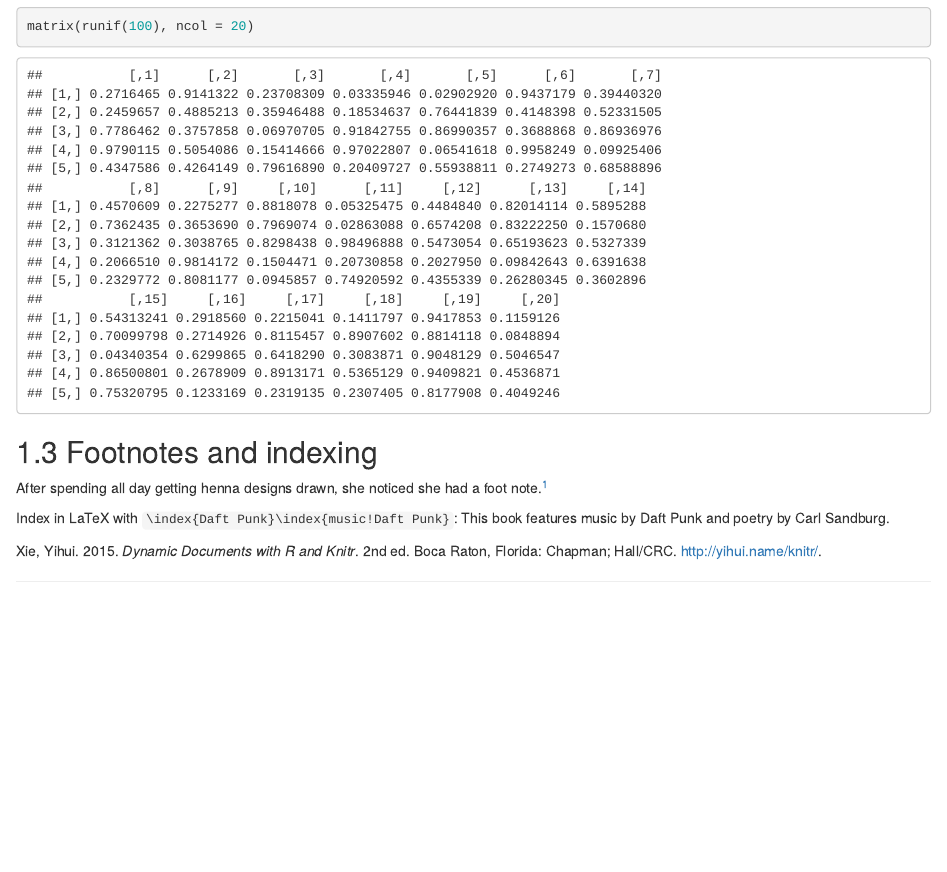
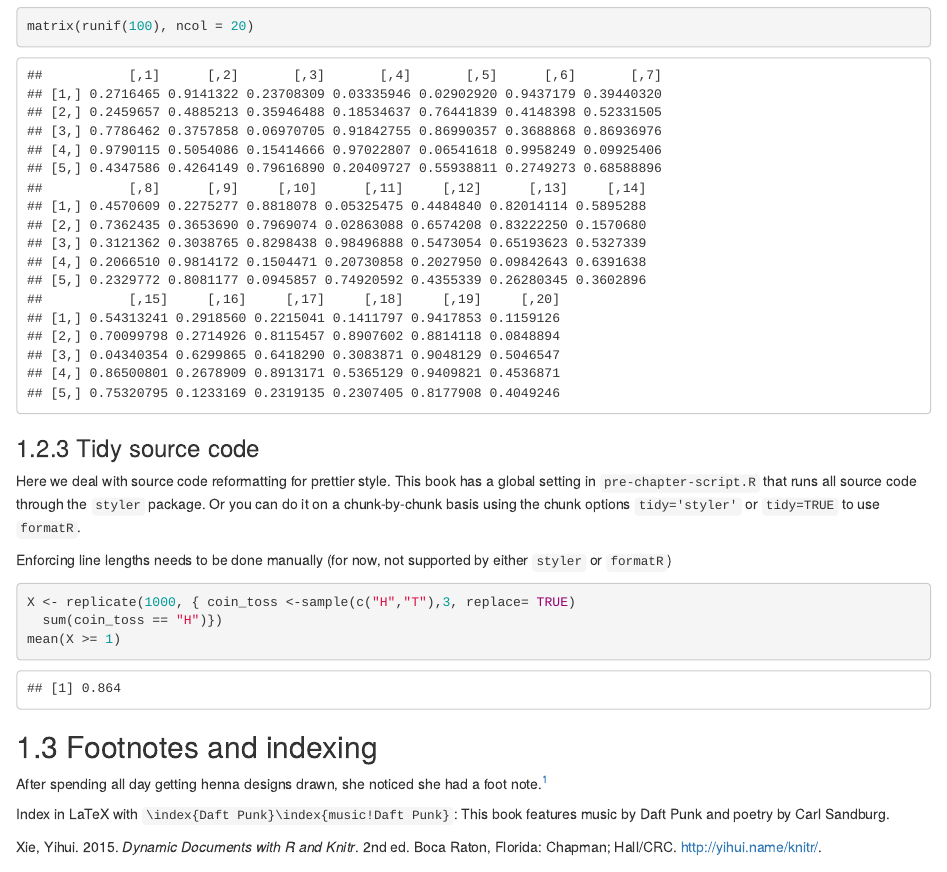
Before and after one commit to turtlegraphics/book-test, an R Markdown document (01-intro.Rmd): the page in a window 1100 px wide, from 2220 px down. Rendered offline with R 4.5, knitr and Pandoc, with nearby package versions; drawn as R Markdown's standard HTML page in place of the format the file asks for; code that draws random numbers runs with fixed seeds of ours.

Commit message:
Testing tidy option

````diff
--- a/01-intro.Rmd
+++ b/01-intro.Rmd
@@ -43,8 +43,24 @@ discoveries
 ```
 
 One wide matrix:
-```{r}
+```{r wider}
 matrix(runif(100), ncol = 20)
+```
+
+### Tidy source code
+Here we deal with source code reformatting for prettier style.
+This book has a global setting in `pre-chapter-script.R` that
+runs all source code through the `styler` package.
+Or you can do it on a chunk-by-chunk basis using the chunk options
+`tidy='styler'` or `tidy=TRUE` to use `formatR`.
+
+Enforcing line lengths needs to be done manually (for now, not supported by
+either `styler` or `formatR`)
+
+```{r tossing}
+X <- replicate(1000, { coin_toss <-sample(c("H","T"),3, replace= TRUE)
+  sum(coin_toss == "H")})
+mean(X >= 1)
 ```
 
 ## Footnotes and indexing
````
Also changed, not shown: pre-chapter-script.R (+4 -2 lines), 01-intro.Rmd (2 more changed lines).
